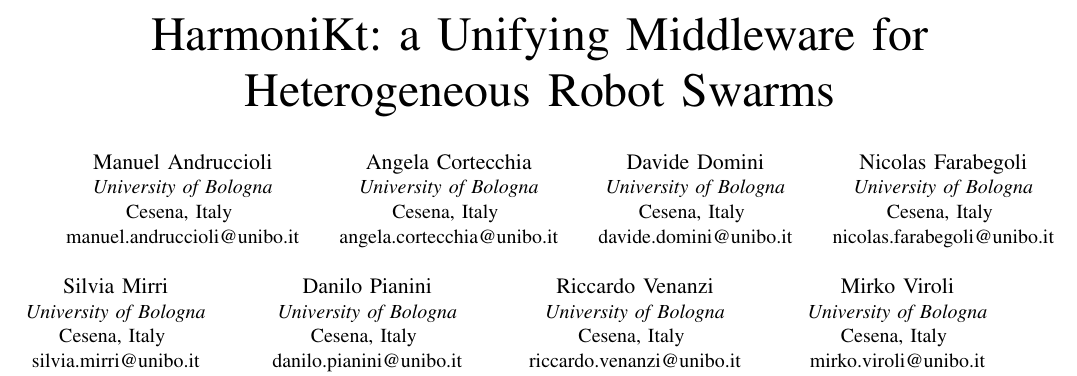
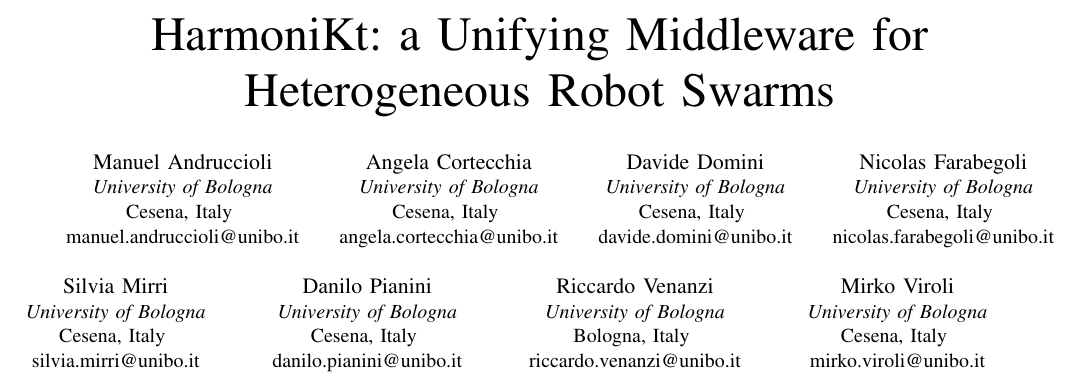
Before and after one commit to domm99/paper-2025-harmonikt, a LaTeX paper (paper-2025-harmonikt.tex): part of page 1 of 6, cut so that both start at the same text. Compiled offline with pdfLaTeX; a missing font is replaced by an installed copy or a similar font; a LaTeX package or settings file that is missing is left out.

Commit message:
fix: author location

```diff
--- a/paper-2025-harmonikt.tex
+++ b/paper-2025-harmonikt.tex
@@ -57,7 +57,7 @@
 \IEEEauthorblockN{Riccardo Venanzi}
 \IEEEauthorblockA{%\textit{dept. name of organization (of Aff.)} \\
 \textit{University of Bologna}\\
-Cesena, Italy \\
+Bologna, Italy \\
 riccardo.venanzi@unibo.it}
 \and
 \IEEEauthorblockN{Mirko Viroli}
```
